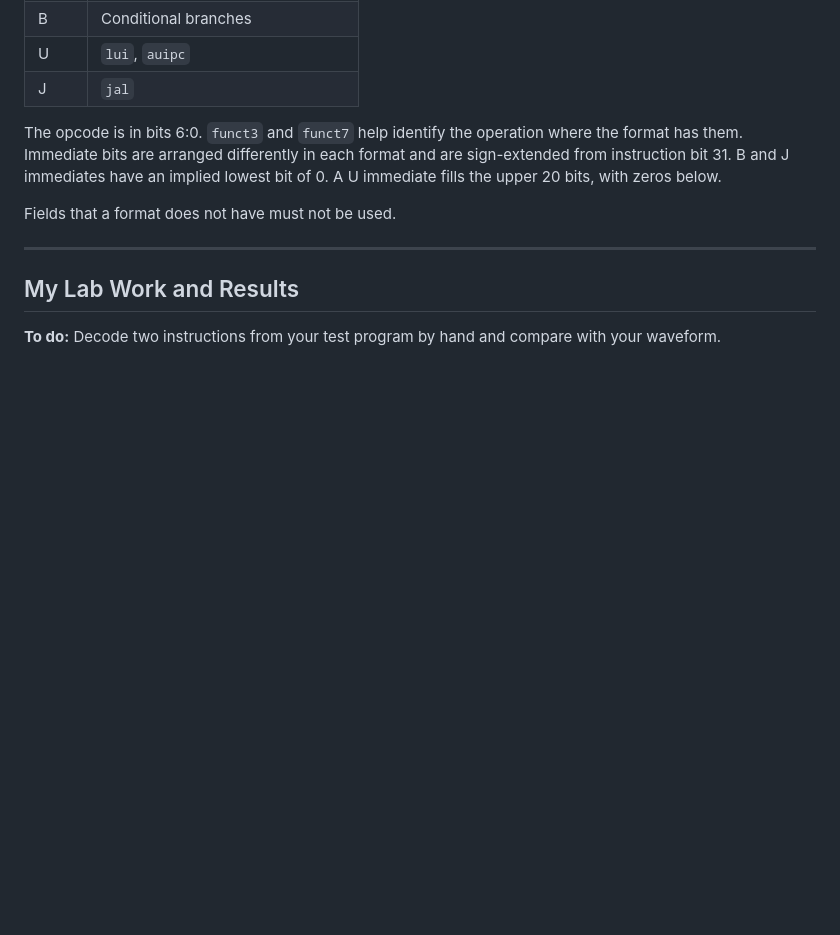
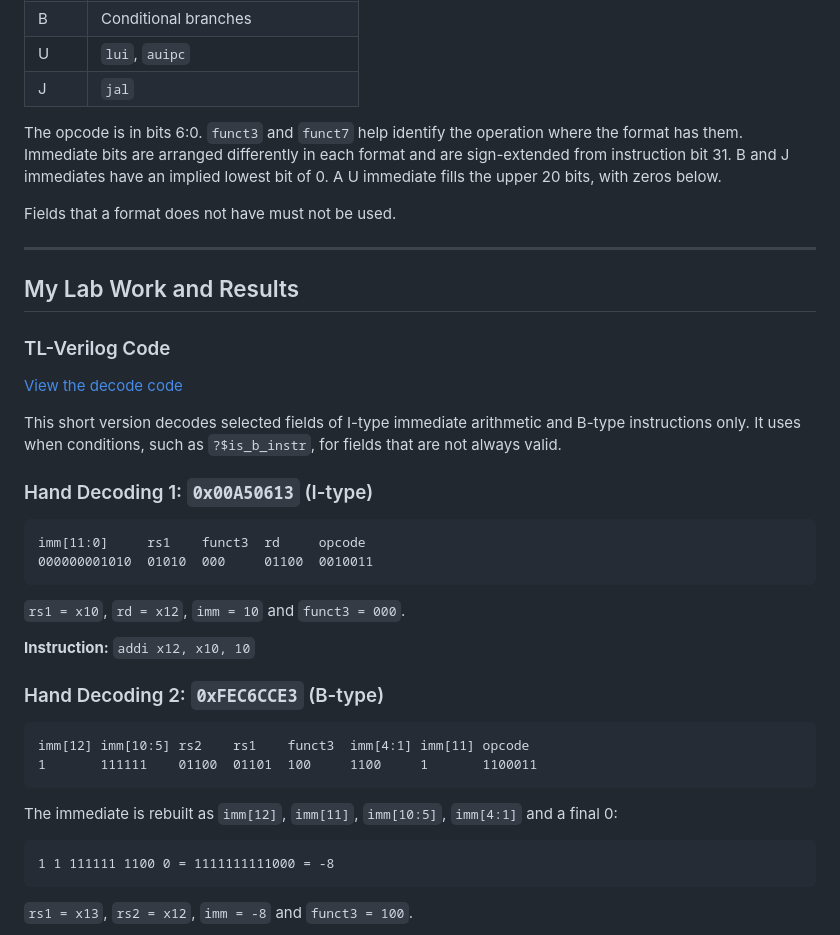
Before and after one commit to vidyamidhun/VSD_RISV_MYTH, a Markdown page: day4/24-D4SK2_L2_Instruction_decode.md, the part around one of its changes. Drawn GitHub-style; blank space fills up the shorter version.

Commit message:
Add lec24 decode code, diagram and waveform (blt comparison pending)
Co-Authored-By: Claude Sonnet 5.5 <noreply@anthropic.com>
Claude-Session: https://claude.ai/code/session_0123w5Hi1YWGAM3UYmapB1AE

````diff
--- a/day4/24-D4SK2_L2_Instruction_decode.md
+++ b/day4/24-D4SK2_L2_Instruction_decode.md
@@ -27,8 +27,35 @@ Fields that a format does not have must not be used.
 
 ## My Lab Work and Results
 
-**To do:** Decode two instructions from your test program by hand and compare with your waveform.
+### TL-Verilog Code
 
-<!-- Add your own code, observations and screenshots here.
-     Screenshot folder: images/lec24/
-     Format: ![Description](images/lec24/screenshot.png) -->
+[View the decode code](../src/lec24_decode_short.tlv)
+
+This short version decodes selected fields of I-type immediate arithmetic and B-type instructions only. It uses when conditions, such as `?$is_b_instr`, for fields that are not always valid.
+
+### Hand Decoding 1: `0x00A50613` (I-type)
+
+```text
+imm[11:0]     rs1    funct3  rd     opcode
+000000001010  01010  000     01100  0010011
+```
+
+`rs1 = x10`, `rd = x12`, `imm = 10` and `funct3 = 000`.
+
+**Instruction:** `addi x12, x10, 10`
+
+### Hand Decoding 2: `0xFEC6CCE3` (B-type)
+
+```text
+imm[12] imm[10:5] rs2    rs1    funct3  imm[4:1] imm[11] opcode
+1       111111    01100  01101  100     1100     1       1100011
+```
+
+The immediate is rebuilt as `imm[12]`, `imm[11]`, `imm[10:5]`, `imm[4:1]` and a final 0:
+
+```text
+1 1 111111 1100 0 = 1111111111000 = -8
+```
+
+`rs1 = x13`, `rs2 = x12`, `imm = -8` and `funct3 = 100`.
+
````
Also changed, not shown: other parts of day4/24-D4SK2_L2_Instruction_decode.md (+28 -0 lines), day4/images/lec24/1.png (added), day4/images/lec24/2.png (added), 1 other file.
